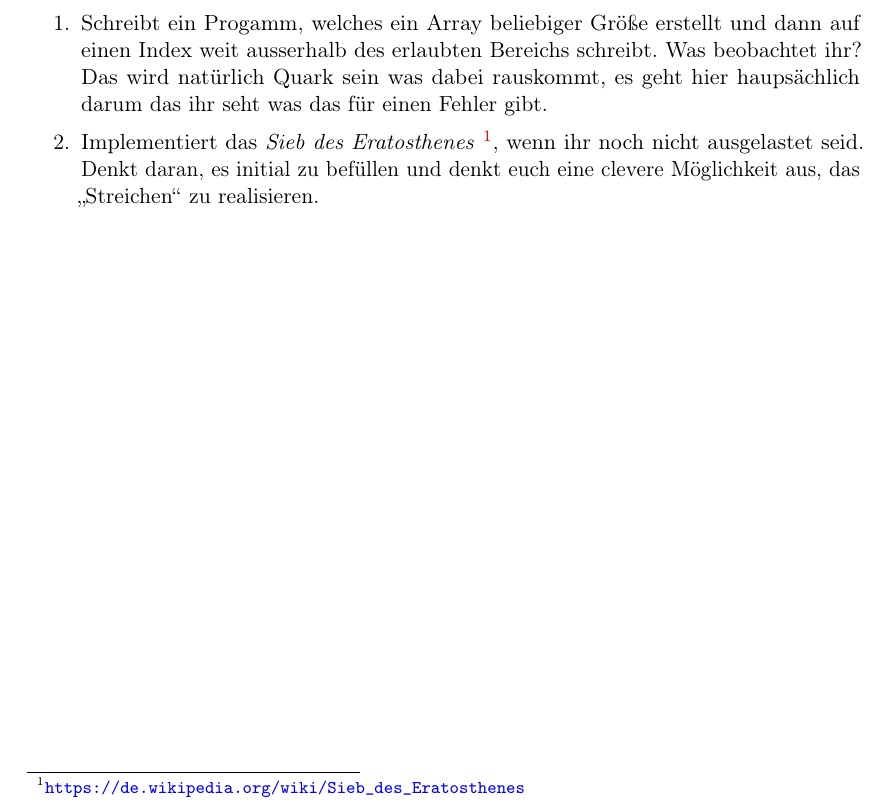
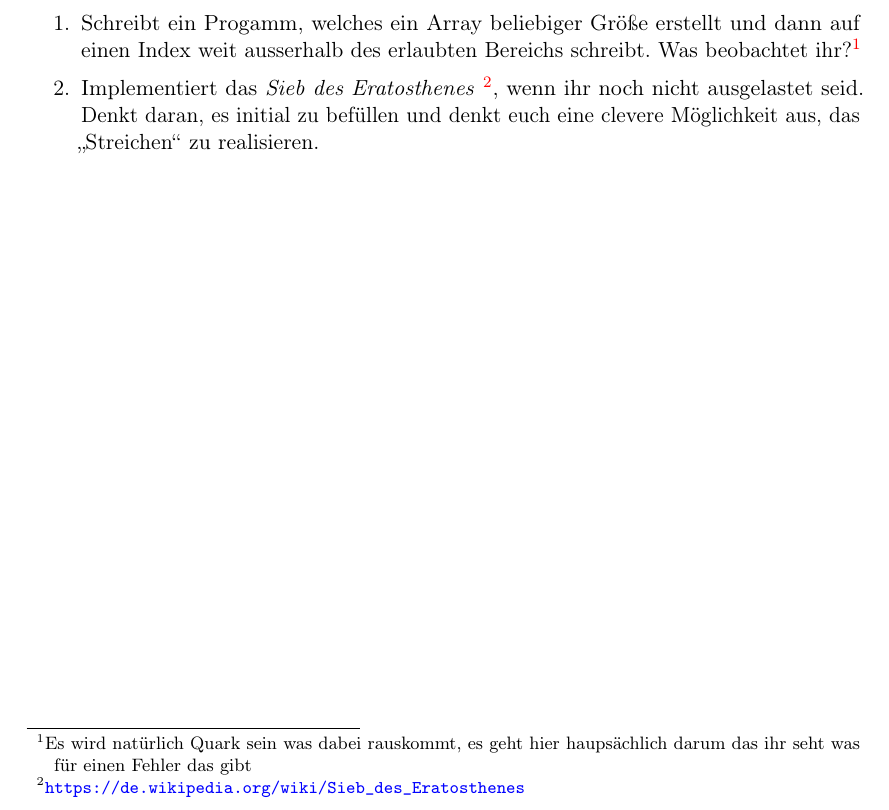
Before and after one commit to FachschaftMathPhysInfo/Programmiervorkurs, a LaTeX document (vorkurs.tex, which reads basics/arrays.tex): part of page 34 of 43, cut so that both start at the same text. Compiled offline with pdfLaTeX.

Commit message:
erklärung zu Spiel 1 in \footnote verlegt

```diff
--- a/basics/arrays.tex
+++ b/basics/arrays.tex
@@ -74,8 +74,9 @@ von uns.
 \begin{enumerate}
     \item Schreibt ein Progamm, welches ein Array beliebiger Größe erstellt und
         dann auf einen Index weit ausserhalb des erlaubten Bereichs schreibt.
-        Was beobachtet ihr? Das wird natürlich Quark sein was dabei rauskommt,
-				es geht hier haupsächlich darum das ihr seht was das für einen Fehler gibt.
+        Was beobachtet ihr?\footnote{Es wird natürlich Quark sein was dabei
+				rauskommt, es geht hier haupsächlich darum das ihr seht was für
+				einen Fehler das gibt}
     \item Implementiert das \emph{Sieb des Eratosthenes}
         \footnote{\url{https://de.wikipedia.org/wiki/Sieb_des_Eratosthenes}},
         wenn ihr noch nicht ausgelastet seid.
```
